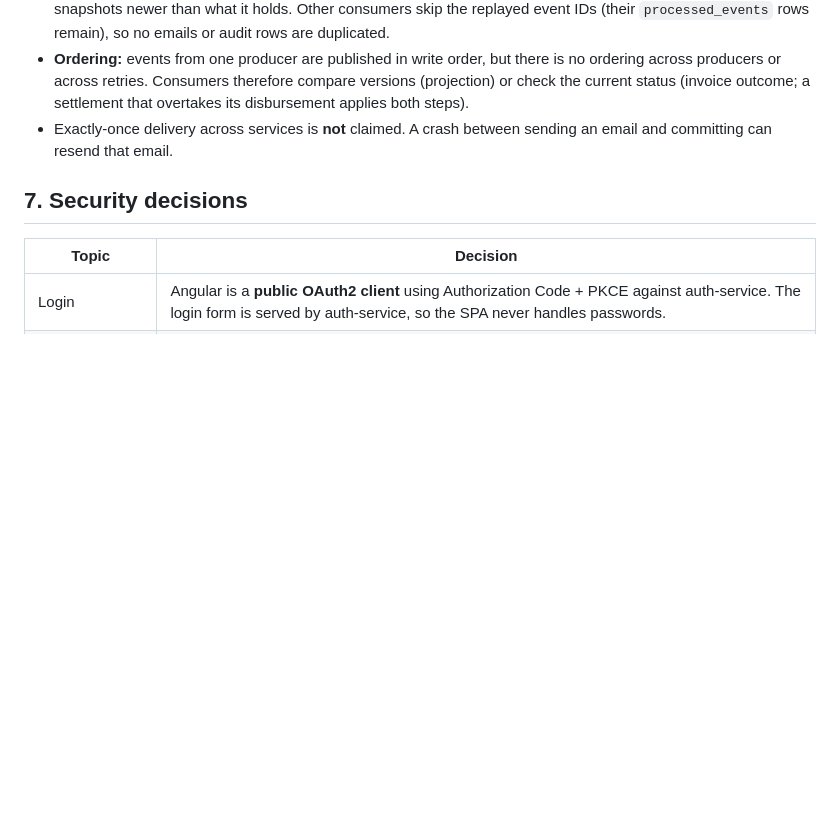
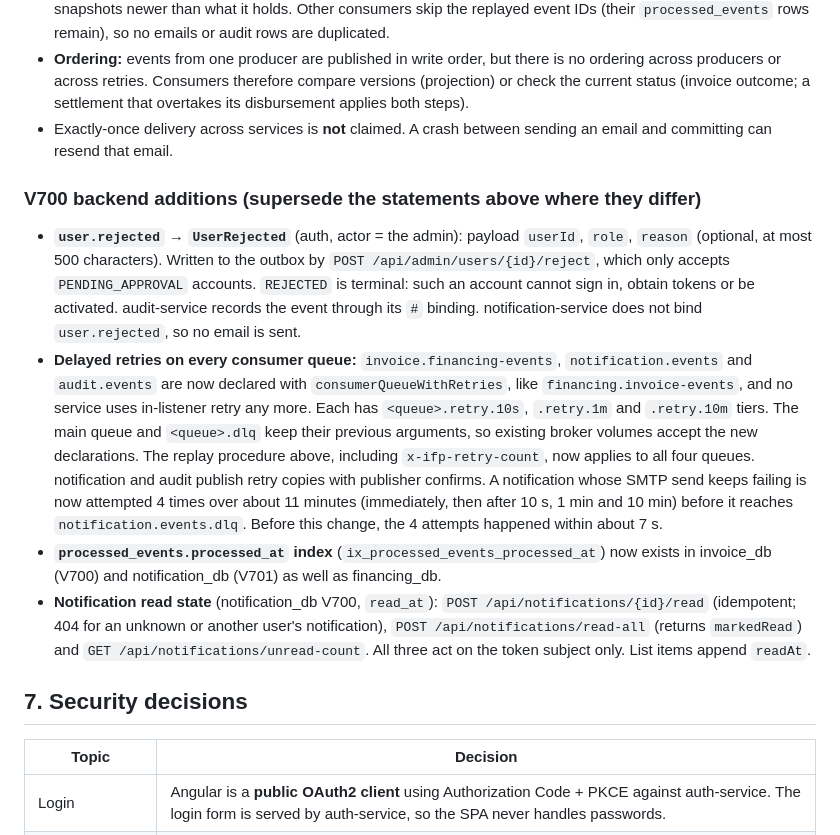
Before and after one commit to harshit-soni-2004/invoice-financing-platform, a Markdown page: docs/architecture.md, the part around the change. Rendered like a GitHub page; blank space fills up the shorter version.

Commit message:
docs(architecture): V700 backend additions (rejection event, retry tiers, read state, index)
Co-authored-by: Cursor <cursoragent@cursor.com>

```diff
--- a/docs/architecture.md
+++ b/docs/architecture.md
@@ -282,6 +282,13 @@ Reliability:
 - **Ordering:** events from one producer are published in write order, but there is no ordering across producers or across retries. Consumers therefore compare versions (projection) or check the current status (invoice outcome; a settlement that overtakes its disbursement applies both steps).
 - Exactly-once delivery across services is **not** claimed. A crash between sending an email and committing can resend that email.
 
+### V700 backend additions (supersede the statements above where they differ)
+
+- **`user.rejected` → `UserRejected`** (auth, actor = the admin): payload `userId`, `role`, `reason` (optional, at most 500 characters). Written to the outbox by `POST /api/admin/users/{id}/reject`, which only accepts `PENDING_APPROVAL` accounts. `REJECTED` is terminal: such an account cannot sign in, obtain tokens or be activated. audit-service records the event through its `#` binding. notification-service does not bind `user.rejected`, so no email is sent.
+- **Delayed retries on every consumer queue:** `invoice.financing-events`, `notification.events` and `audit.events` are now declared with `consumerQueueWithRetries`, like `financing.invoice-events`, and no service uses in-listener retry any more. Each has `<queue>.retry.10s`, `.retry.1m` and `.retry.10m` tiers. The main queue and `<queue>.dlq` keep their previous arguments, so existing broker volumes accept the new declarations. The replay procedure above, including `x-ifp-retry-count`, now applies to all four queues. notification and audit publish retry copies with publisher confirms. A notification whose SMTP send keeps failing is now attempted 4 times over about 11 minutes (immediately, then after 10 s, 1 min and 10 min) before it reaches `notification.events.dlq`. Before this change, the 4 attempts happened within about 7 s.
+- **`processed_events.processed_at` index** (`ix_processed_events_processed_at`) now exists in invoice_db (V700) and notification_db (V701) as well as financing_db.
+- **Notification read state** (notification_db V700, `read_at`): `POST /api/notifications/{id}/read` (idempotent; 404 for an unknown or another user's notification), `POST /api/notifications/read-all` (returns `markedRead`) and `GET /api/notifications/unread-count`. All three act on the token subject only. List items append `readAt`.
+
 ## 7. Security decisions
 
 | Topic | Decision |
```
